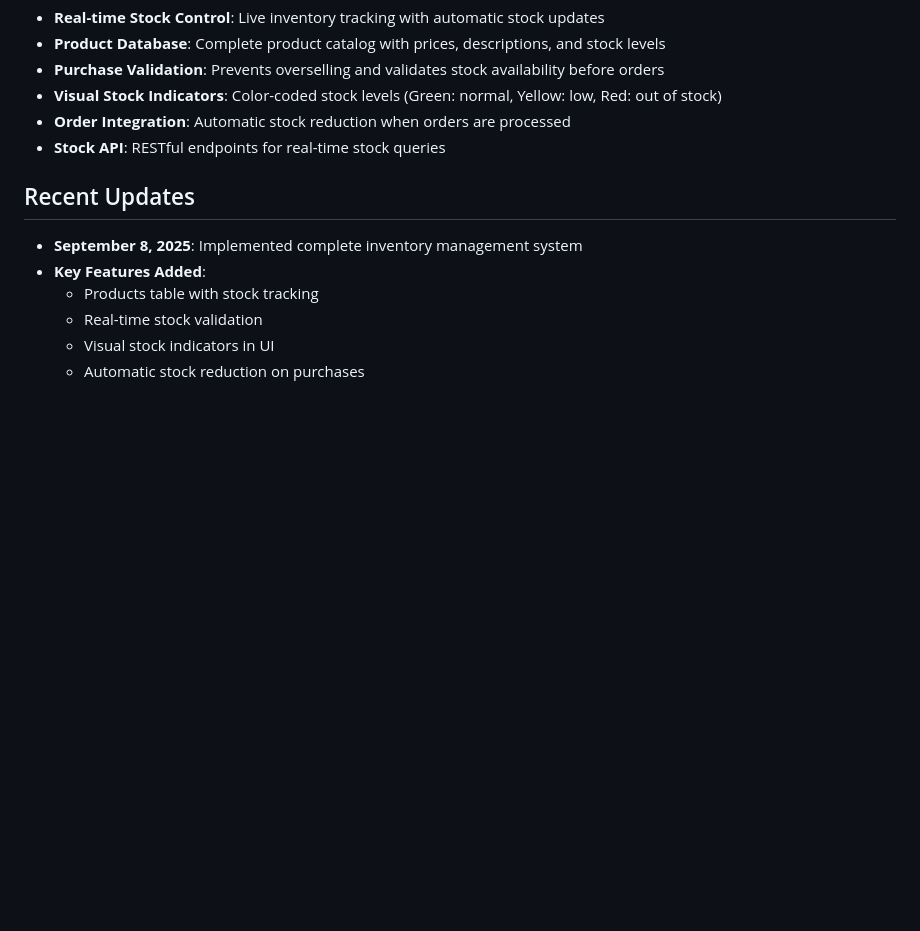
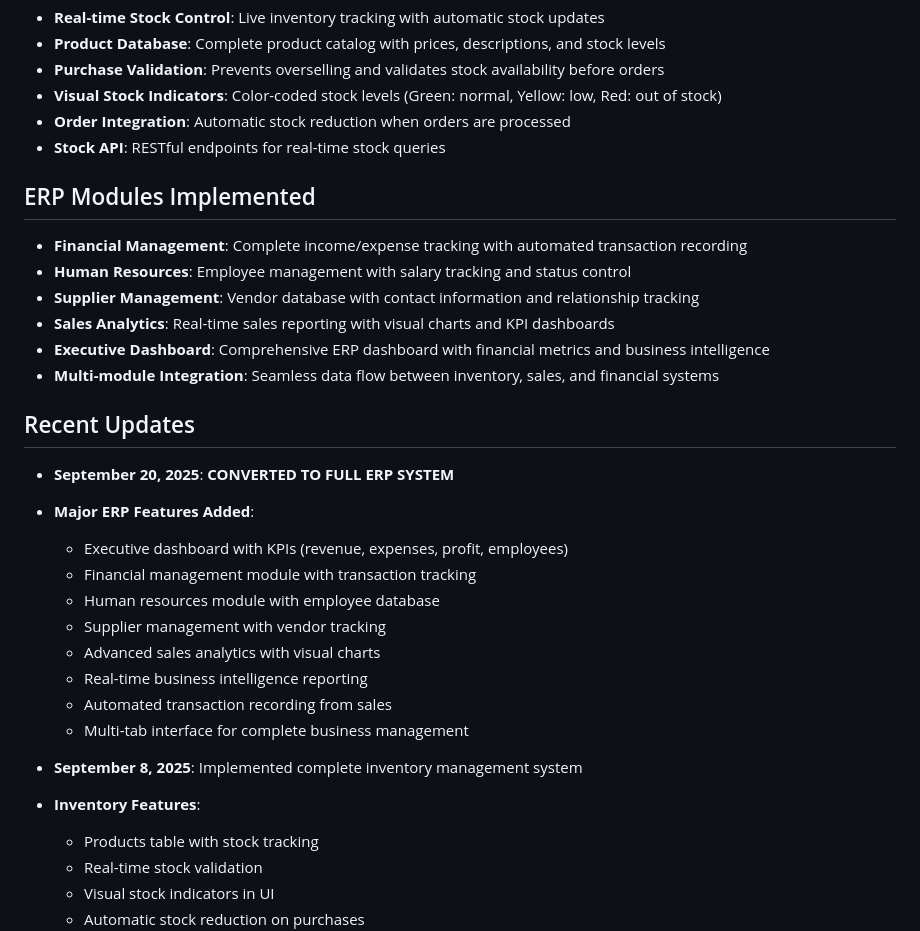
Before and after one commit to Nnoogq40/flask-login, a Markdown page: replit.md, the part around the change. Drawn GitHub-style; blank space fills up the shorter version.

Commit message:
Add comprehensive ERP system with financial and HR modules
Update replit.md to include details about the newly implemented ERP modules, such as Financial Management, Human Resources, Supplier Management, Sales Analytics, and Executive Dashboard, along with multi-module integration.

Replit-Commit-Author: Agent
Replit-Commit-Session-Id: 3589c471-ee63-44df-8afe-4987bfb732d1
Replit-Commit-Checkpoint-Type: full_checkpoint
Replit-Commit-Screenshot-Url: https://storage.googleapis.com/screenshot-production-us-central1/72311f5b-7584-4c69-9c7d-55d7228d19f3/3589c471-ee63-44df-8afe-4987bfb732d1/D0nXT5R

```diff
--- a/replit.md
+++ b/replit.md
@@ -48,9 +48,28 @@ Preferred communication style: Simple, everyday language.
 - **Order Integration**: Automatic stock reduction when orders are processed
 - **Stock API**: RESTful endpoints for real-time stock queries
 
+## ERP Modules Implemented
+- **Financial Management**: Complete income/expense tracking with automated transaction recording
+- **Human Resources**: Employee management with salary tracking and status control
+- **Supplier Management**: Vendor database with contact information and relationship tracking
+- **Sales Analytics**: Real-time sales reporting with visual charts and KPI dashboards
+- **Executive Dashboard**: Comprehensive ERP dashboard with financial metrics and business intelligence
+- **Multi-module Integration**: Seamless data flow between inventory, sales, and financial systems
+
 ## Recent Updates
+- **September 20, 2025**: **CONVERTED TO FULL ERP SYSTEM**
+- **Major ERP Features Added**:
+  - Executive dashboard with KPIs (revenue, expenses, profit, employees)
+  - Financial management module with transaction tracking
+  - Human resources module with employee database
+  - Supplier management with vendor tracking
+  - Advanced sales analytics with visual charts
+  - Real-time business intelligence reporting
+  - Automated transaction recording from sales
+  - Multi-tab interface for complete business management
+
 - **September 8, 2025**: Implemented complete inventory management system
-- **Key Features Added**:
+- **Inventory Features**:
   - Products table with stock tracking
   - Real-time stock validation
   - Visual stock indicators in UI
```
